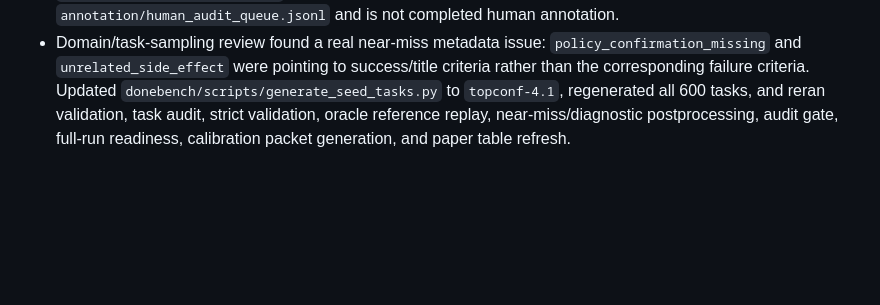
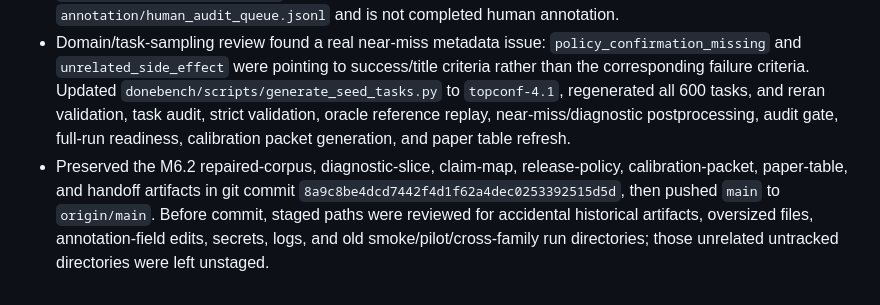
Before and after one commit to appleweiping/donebench, a Markdown page: reports/project_log.md, the part around the change. GitHub-like rendering; blank space fills up the shorter version.

Commit message:
Record pushed M6.2 handoff state

```diff
--- a/reports/project_log.md
+++ b/reports/project_log.md
@@ -65,3 +65,4 @@
 - Added `reports/claim_to_artifact_map.md`, `reports/leaderboard_contamination_policy.md`, and `reports/release_manifest.*` to make paper claims, future leaderboard contamination policy, raw-trace policy, and artifact evidence explicit.
 - Added `donebench/scripts/calibration_packet.py` plus `donebench cli calibration-packet`, then generated `reports/calibration_packets/` with 50 balanced review items. It does not modify `annotation/human_audit_queue.jsonl` and is not completed human annotation.
 - Domain/task-sampling review found a real near-miss metadata issue: `policy_confirmation_missing` and `unrelated_side_effect` were pointing to success/title criteria rather than the corresponding failure criteria. Updated `donebench/scripts/generate_seed_tasks.py` to `topconf-4.1`, regenerated all 600 tasks, and reran validation, task audit, strict validation, oracle reference replay, near-miss/diagnostic postprocessing, audit gate, full-run readiness, calibration packet generation, and paper table refresh.
+- Preserved the M6.2 repaired-corpus, diagnostic-slice, claim-map, release-policy, calibration-packet, paper-table, and handoff artifacts in git commit `8a9c8be4dcd7442f4d1f62a4dec0253392515d5d`, then pushed `main` to `origin/main`. Before commit, staged paths were reviewed for accidental historical artifacts, oversized files, annotation-field edits, secrets, logs, and old smoke/pilot/cross-family run directories; those unrelated untracked directories were left unstaged.
```
Also changed, not shown: reports/agent_handoff.md (+1 -0 lines).
